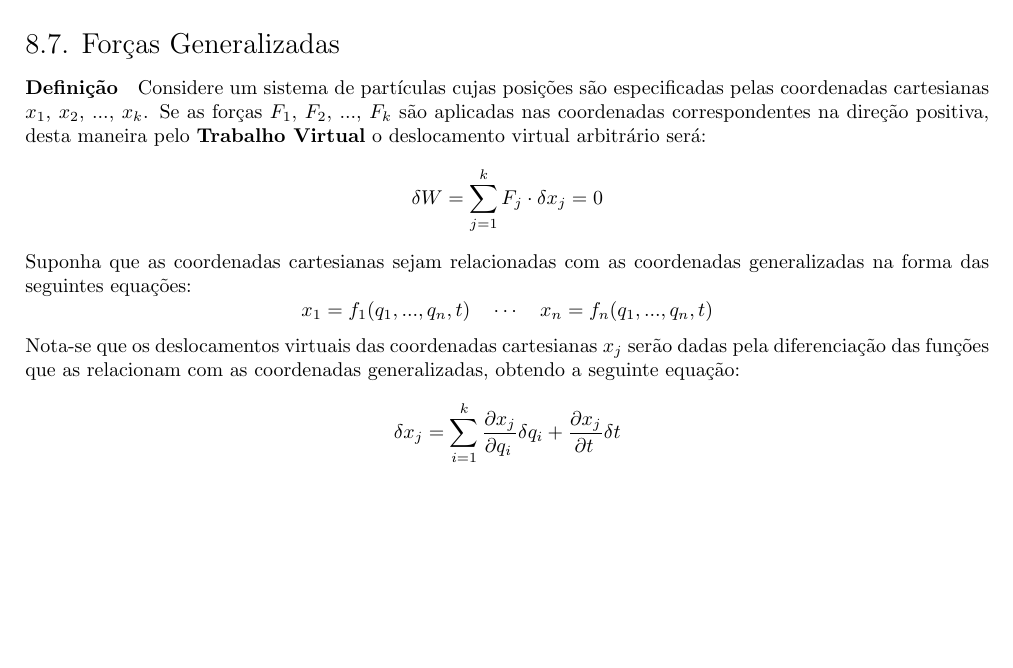
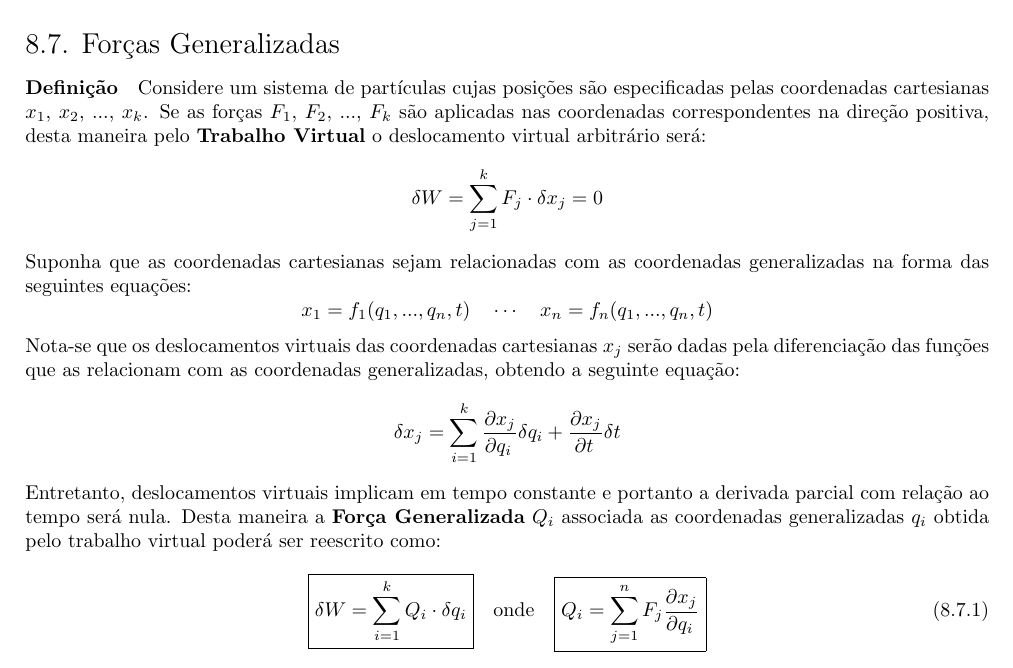
Before and after one commit to tr0fin0/classes_unicamp, a LaTeX document (em404/em404.tex): part of page 35 of 35, cut so that both start at the same text, the shorter picture padded with empty space. Compiled offline with pdfLaTeX.

Commit message:
:construction: add general forces equation

```diff
--- a/em404/em404.tex
+++ b/em404/em404.tex
@@ -1962,4 +1962,19 @@
                     \sum_{i=1}^{k} \diffp{x_{j}}{{q_{i}}}\delta q_{i} +
                     \diffp{x_{j}}{t}\delta t
                 \end{equation*}
+            Entretanto, deslocamentos virtuais implicam em tempo constante e portanto a derivada parcial com relação ao tempo será nula. Desta maneira a \textbf{Força Generalizada} $Q_{i}$ associada as coordenadas generalizadas $q_{i}$ obtida pelo trabalho virtual poderá ser reescrito como:
+                \begin{equation}
+                    \boxed{
+                        \delta W =
+                        \sum_{i=1}^{k} Q_{i} \cdot
+                        \delta q_{i}
+                    }
+                    \quad
+                    \text{onde}
+                    \quad
+                    \boxed{
+                        Q_{i} =
+                        \sum_{j=1}^{n} F_{j} \diffp{x_{j}}{{q_{i}}}
+                    }
+                \end{equation}
 \end{document}
```
